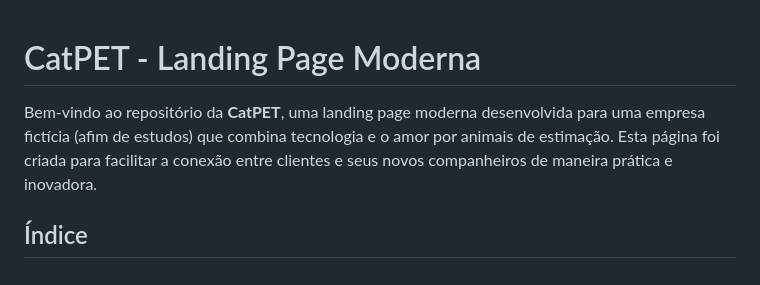
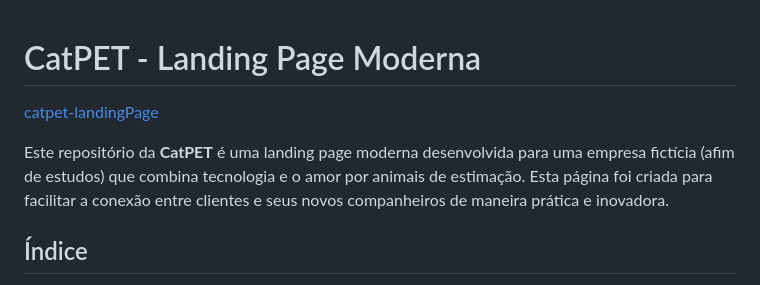
Before and after one commit to ijbs-dev/catpet-landingPage, a Markdown page: README.md, the part around the change. Rendered like a GitHub page.

```diff
--- a/README.md
+++ b/README.md
@@ -1,6 +1,7 @@
 # CatPET - Landing Page Moderna
+[catpet-landingPage](https://ijbs-dev.github.io/catpet-landingPage/)
 
-Bem-vindo ao repositório da **CatPET**, uma landing page moderna desenvolvida para uma empresa fictícia (afim de estudos) que combina tecnologia e o amor por animais de estimação. Esta página foi criada para facilitar a conexão entre clientes e seus novos companheiros de maneira prática e inovadora.
+Este repositório da **CatPET** é uma landing page moderna desenvolvida para uma empresa fictícia (afim de estudos) que combina tecnologia e o amor por animais de estimação. Esta página foi criada para facilitar a conexão entre clientes e seus novos companheiros de maneira prática e inovadora.
 
 ## Índice
 
```
